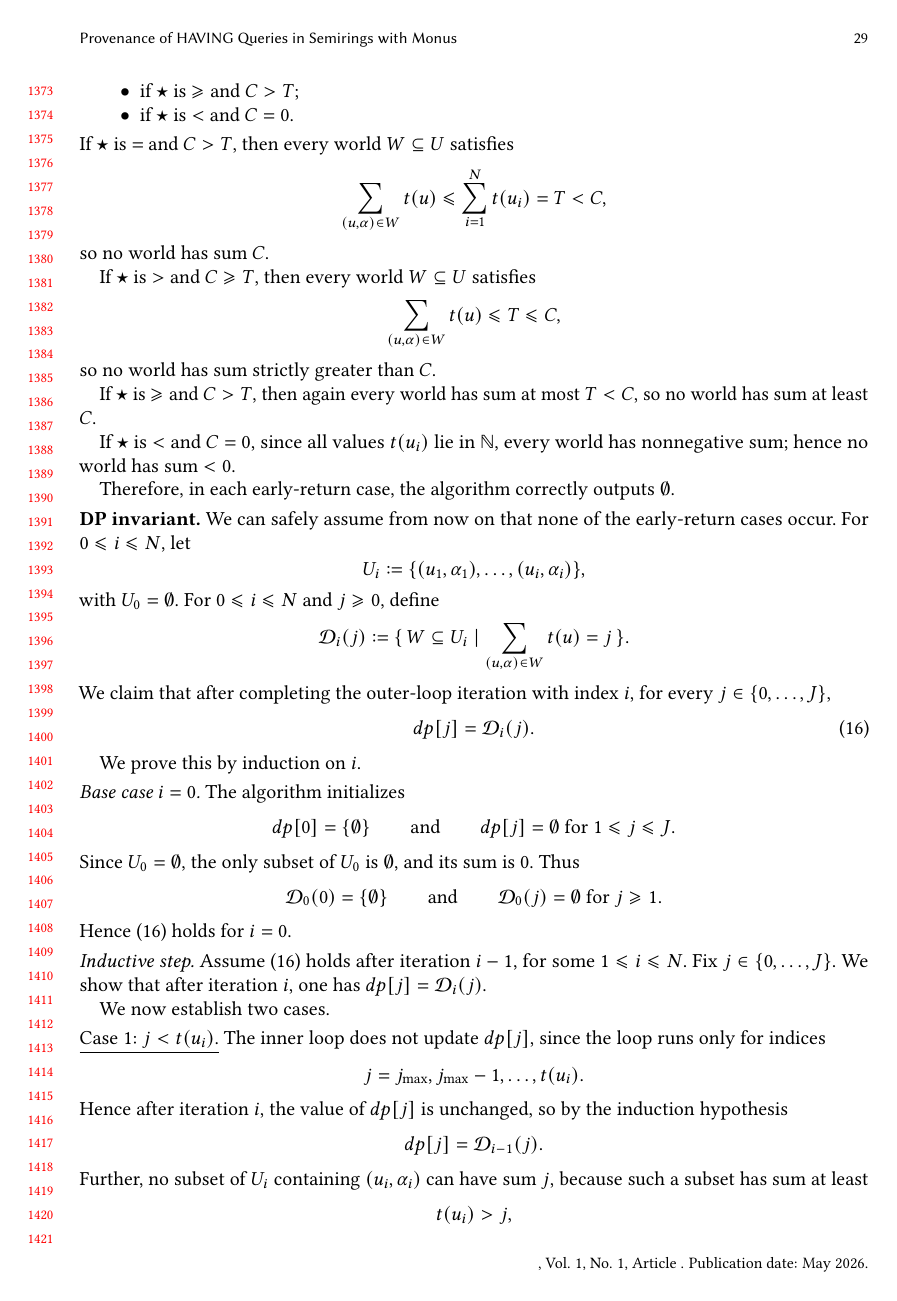
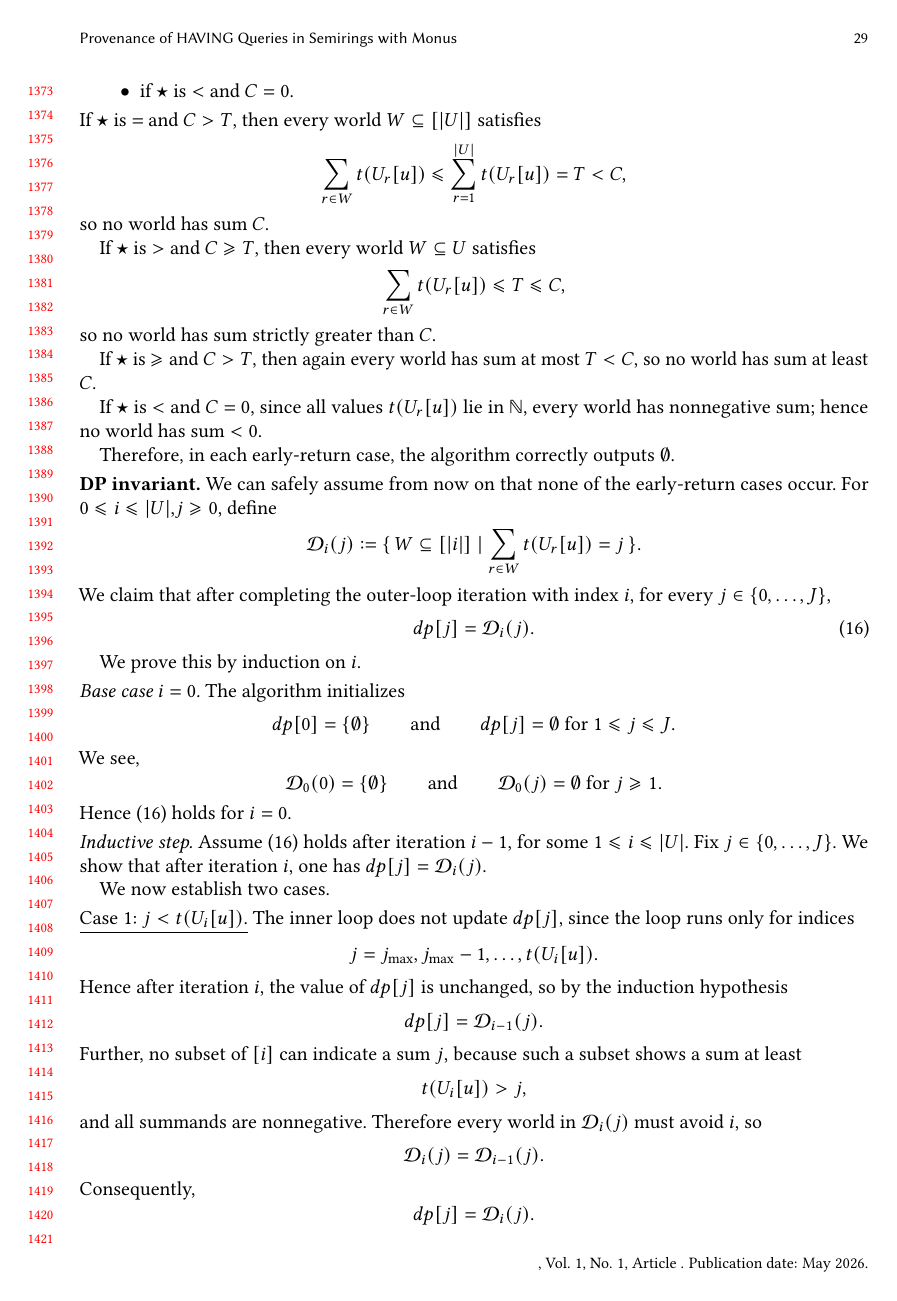
Before and after one commit to pratik2358/provsql_having, a LaTeX paper (main.tex, which reads algorithms.tex): page 29 of 35. Compiled offline with pdfLaTeX.

Commit message:
finalised algorithm 1 entirely

```diff
--- a/algorithms.tex
+++ b/algorithms.tex
@@ -152,35 +152,30 @@ The algorithm returns $\emptyset$ in the following scenarios:
 \item if $\op$ is $\ge$ and $C>T$;
 \item if $\op$ is $<$ and $C=0$.
 \end{itemize}
-If $\op$ is $=$ and $C>T$, then every world $W\subseteq U$ satisfies
+If $\op$ is $=$ and $C>T$, then every world $W\subseteq [|U|]$ satisfies
 \[
-\sum_{(u,\alpha)\in W} t(u)\le \sum_{i=1}^N t(u_i)=T<C,
+  \sum_{r\in W} t(U_r[u])\le \sum_{r=1}^{|U|} t(U_r[u])=T<C,
 \]
 so no world has sum $C$.
 
 If $\op$ is $>$ and $C\ge T$, then every world $W\subseteq U$ satisfies
 \[
-\sum_{(u,\alpha)\in W} t(u)\le T\le C,
+  \sum_{r\in W} t(U_r[u])\le T\le C,
 \]
 so no world has sum strictly greater than $C$.
 
 If $\op$ is $\ge$ and $C>T$, then again every world has sum at most $T<C$, so no world has sum at least $C$.
 
-If $\op$ is $<$ and $C=0$, since all values $t(u_i)$ lie in $\NN$, every world has nonnegative sum; hence no world has sum $<0$.
+If $\op$ is $<$ and $C=0$, since all values $t(U_r[u])$ lie in $\NN$, every world has nonnegative sum; hence no world has sum $<0$.
 
 Therefore, in each early-return case, the algorithm correctly outputs $\emptyset$.
 
 \smallskip\noindent\textbf{DP invariant.}
 We can safely assume from now on that none of the early-return cases occur.
-For $0\le i\le N$, let
-\[
-U_i\defeq \{(u_1,\alpha_1),\dots,(u_i,\alpha_i)\},
-\]
-with $U_0=\emptyset$.
-For $0\le i\le N$ and $j\ge 0$, define
+For $0\le i\le |U|$,$j\ge 0$, define
 \[
 \mathcal D_i(j)\defeq
-\{\,W\subseteq U_i\mid \sum_{(u,\alpha)\in W} t(u)=j\,\}.
+\{\,W\subseteq [|i|]\mid \sum_{r\in W} t(U_r[u])=j\,\}.
 \]
 We claim that after completing the outer-loop iteration with index $i$,
 for every $j\in\{0,\dots,J\}$,
@@ -197,8 +192,7 @@ dp[0]=\{\emptyset\}
 \qquad\text{and}\qquad
 dp[j]=\emptyset \text{ for } 1\le j\le J.
 \]
-Since $U_0=\emptyset$, the only subset of $U_0$ is $\emptyset$, and its sum is $0$.
-Thus
+We see,
 \[
 \mathcal D_0(0)=\{\emptyset\}
 \qquad\text{and}\qquad
@@ -207,26 +201,26 @@ Thus
 Hence \eqref{eq:sumdp-invariant} holds for $i=0$.
 
 \smallskip\noindent\emph{Inductive step.}
-Assume \eqref{eq:sumdp-invariant} holds after iteration $i-1$, for some $1\le i\le N$.
+Assume \eqref{eq:sumdp-invariant} holds after iteration $i-1$, for some $1\le i\le |U|$.
 Fix $j\in\{0,\dots,J\}$.
 We show that after iteration $i$, one has $dp[j]=\mathcal D_i(j)$.
 
 We now establish two cases.
 
-\smallskip\noindent\underline{Case 1: $j<t(u_i)$.}
+\smallskip\noindent\underline{Case 1: $j<t(U_i[u])$.}
 The inner loop does not update $dp[j]$, since the loop runs only for indices
 \[
-j=j_{\max},j_{\max}-1,\dots,t(u_i).
+  j=j_{\max},j_{\max}-1,\dots,t(U_i[u]).
 \]
 Hence after iteration $i$, the value of $dp[j]$ is unchanged, so by the induction hypothesis
 \[
 dp[j]=\mathcal D_{i-1}(j).
 \]
-Further, no subset of $U_i$ containing $(u_i,\alpha_i)$ can have sum $j$, because such a subset has sum at least
+Further, no subset of $[i]$ can indicate a sum $j$, because such a subset shows a sum at least
 \[
-t(u_i)>j,
+  t(U_i[u])>j,
 \]
-and all summands are nonnegative. Therefore every world in $\mathcal D_i(j)$ must avoid $(u_i,\alpha_i)$, so
+and all summands are nonnegative. Therefore every world in $\mathcal D_i(j)$ must avoid $i$, so
 \[
 \mathcal D_i(j)=\mathcal D_{i-1}(j).
 \]
@@ -240,2 +234 @@ A subset $W\subseteq U_i$ satisfies
 \[
-\sum_{(u,\alpha)\in W} t(u)=j
@@ -250,2 +244 @@ W\in \mathcal D_{i-1}(j);
 \[
-W=W'\cup\{(u_i,\alpha_i)\}
@@ -254,6 +248,5 @@ for a unique subset $W'\subseteq U_{i-1}$ satisfying
 \[
-\sum_{(u,\alpha)\in W'} t(u)=j-t(u_i),
+  \sum_{r\in W'} t(U_r[u])=j-t(U_i[u]),
 \]
 that is,
 \[
-W'\in \mathcal D_{i-1}(j-t(u_i)).
@@ -264,4 +258,3 @@ By the induction hypothesis, before processing occurrence $i$ we have
 \[
 dp[j]=\mathcal D_{i-1}(j)
 \qquad\text{and}\qquad
-dp[j-t(u_i)]=\mathcal D_{i-1}(j-t(u_i)).
@@ -283,3 +276,3 @@ Thus the worlds added to $dp[j]$ are exactly those obtained by adding $(u_i,\alp
-Since, by the I.H, those pre-existing worlds are exactly the elements of $\mathcal D_{i-1}(j-t(u_i))$, the algorithm adds exactly the worlds in
+Thus the worlds added to $dp[j]$ are exactly those obtained by adding $i$ to the worlds that were already present in $dp[p]$ before any append operation at this $j$.
+Since, by the I.H, those pre-existing worlds are exactly the elements of $\mathcal D_{i-1}(j-t(U_i[u]))$, the algorithm adds exactly the worlds in
 \[
-\{\,W'\cup\{(u_i,\alpha_i)\}\mid W'\in \mathcal D_{i-1}(j-t(u_i))\,\}.
@@ -325 +319,2 @@ $W\subseteq U$ whose sum satisfies
 \[
+  \sum_{r\in W} t(U_r[u])\op C.
```
Also changed, not shown: algorithms.tex (55 more changed lines).
